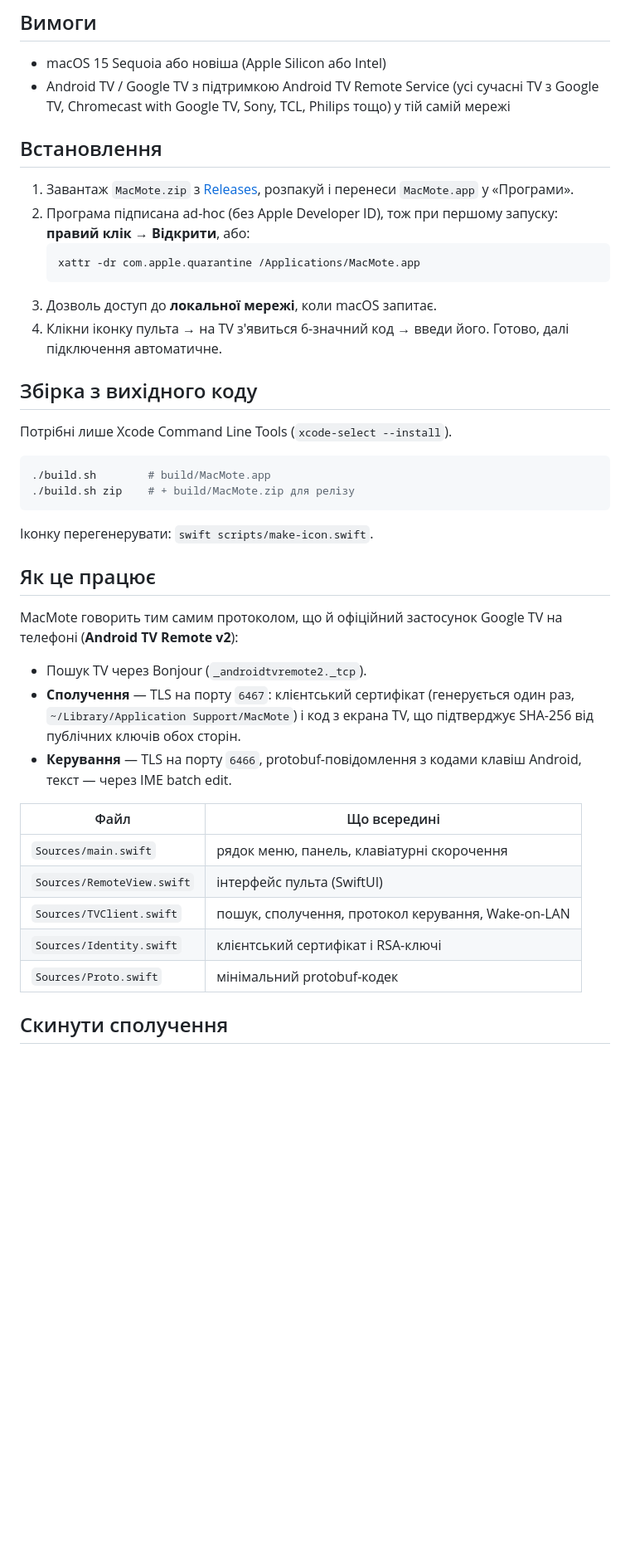
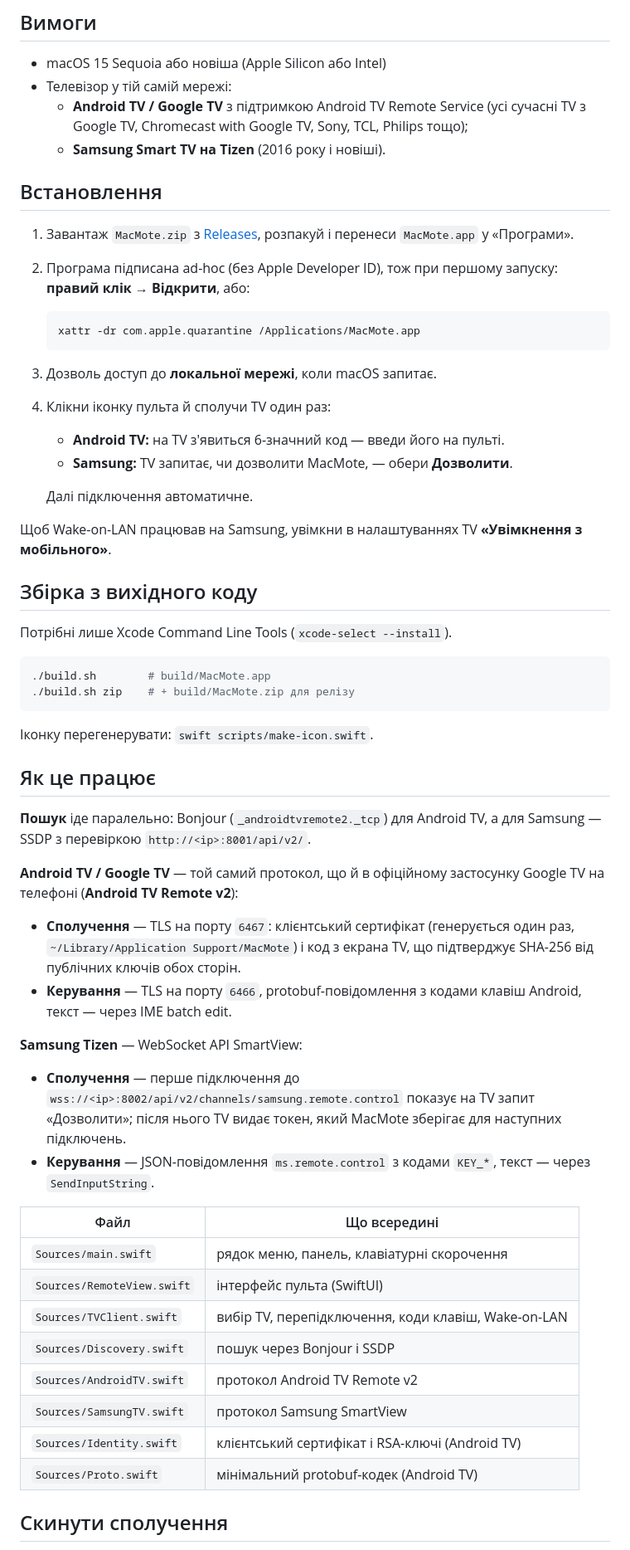
Before and after one commit to klimasevskiy/MacMote, a Markdown page: README.uk.md, the part around one of its changes. Shown at 83% size. Rendered like a GitHub page; blank space fills up the shorter version.

````diff
--- a/README.uk.md
+++ b/README.uk.md
@@ -36,7 +37,9 @@
 ## Вимоги
 
 - macOS 15 Sequoia або новіша (Apple Silicon або Intel)
-- Android TV / Google TV з підтримкою Android TV Remote Service (усі сучасні TV з Google TV, Chromecast with Google TV, Sony, TCL, Philips тощо) у тій самій мережі
+- Телевізор у тій самій мережі:
+  - **Android TV / Google TV** з підтримкою Android TV Remote Service (усі сучасні TV з Google TV, Chromecast with Google TV, Sony, TCL, Philips тощо);
+  - **Samsung Smart TV на Tizen** (2016 року і новіші).
 
 ## Встановлення
 
@@ -46,7 +49,13 @@
    xattr -dr com.apple.quarantine /Applications/MacMote.app
    ```
 3. Дозволь доступ до **локальної мережі**, коли macOS запитає.
-4. Клікни іконку пульта → на TV з'явиться 6-значний код → введи його. Готово, далі підключення автоматичне.
+4. Клікни іконку пульта й сполучи TV один раз:
+   - **Android TV:** на TV з'явиться 6-значний код — введи його на пульті.
+   - **Samsung:** TV запитає, чи дозволити MacMote, — обери **Дозволити**.
+
+   Далі підключення автоматичне.
+
+Щоб Wake-on-LAN працював на Samsung, увімкни в налаштуваннях TV **«Увімкнення з мобільного»**.
 
 ## Збірка з вихідного коду
 
@@ -61,19 +70,28 @@
 
 ## Як це працює
 
-MacMote говорить тим самим протоколом, що й офіційний застосунок Google TV на телефоні (**Android TV Remote v2**):
+**Пошук** іде паралельно: Bonjour (`_androidtvremote2._tcp`) для Android TV, а для Samsung — SSDP з перевіркою `http://<ip>:8001/api/v2/`.
 
-- Пошук TV через Bonjour (`_androidtvremote2._tcp`).
+**Android TV / Google TV** — той самий протокол, що й в офіційному застосунку Google TV на телефоні (**Android TV Remote v2**):
+
 - **Сполучення** — TLS на порту `6467`: клієнтський сертифікат (генерується один раз, `~/Library/Application Support/MacMote`) і код з екрана TV, що підтверджує SHA-256 від публічних ключів обох сторін.
 - **Керування** — TLS на порту `6466`, protobuf-повідомлення з кодами клавіш Android, текст — через IME batch edit.
+
+**Samsung Tizen** — WebSocket API SmartView:
+
+- **Сполучення** — перше підключення до `wss://<ip>:8002/api/v2/channels/samsung.remote.control` показує на TV запит «Дозволити»; після нього TV видає токен, який MacMote зберігає для наступних підключень.
+- **Керування** — JSON-повідомлення `ms.remote.control` з кодами `KEY_*`, текст — через `SendInputString`.
 
 | Файл | Що всередині |
 |---|---|
 | `Sources/main.swift` | рядок меню, панель, клавіатурні скорочення |
 | `Sources/RemoteView.swift` | інтерфейс пульта (SwiftUI) |
-| `Sources/TVClient.swift` | пошук, сполучення, протокол керування, Wake-on-LAN |
-| `Sources/Identity.swift` | клієнтський сертифікат і RSA-ключі |
-| `Sources/Proto.swift` | мінімальний protobuf-кодек |
+| `Sources/TVClient.swift` | вибір TV, перепідключення, коди клавіш, Wake-on-LAN |
+| `Sources/Discovery.swift` | пошук через Bonjour і SSDP |
+| `Sources/AndroidTV.swift` | протокол Android TV Remote v2 |
+| `Sources/SamsungTV.swift` | протокол Samsung SmartView |
+| `Sources/Identity.swift` | клієнтський сертифікат і RSA-ключі (Android TV) |
+| `Sources/Proto.swift` | мінімальний protobuf-кодек (Android TV) |
 
 ## Скинути сполучення
 
````
Also changed, not shown: other parts of README.uk.md (+6 -1 lines), README.md (+30 -8 lines), docs/screenshot.png, 6 other files.
